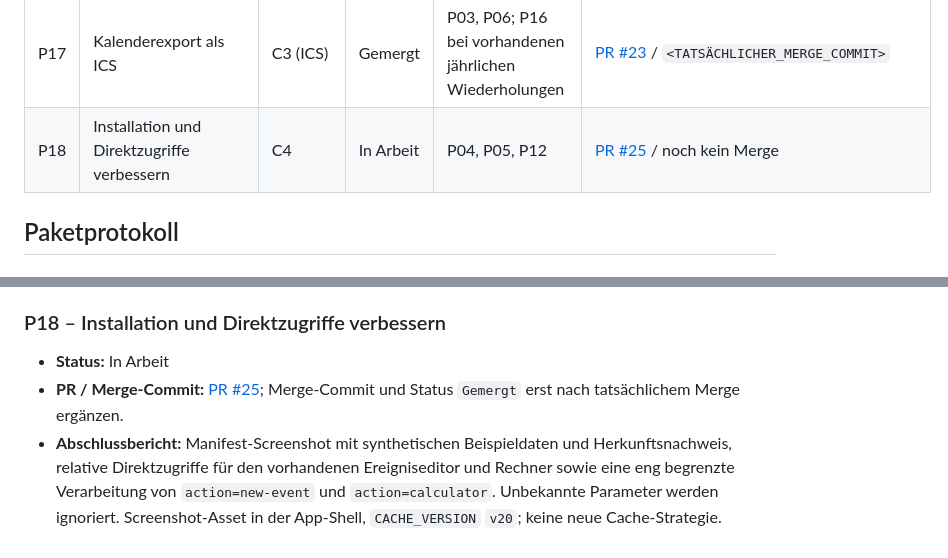
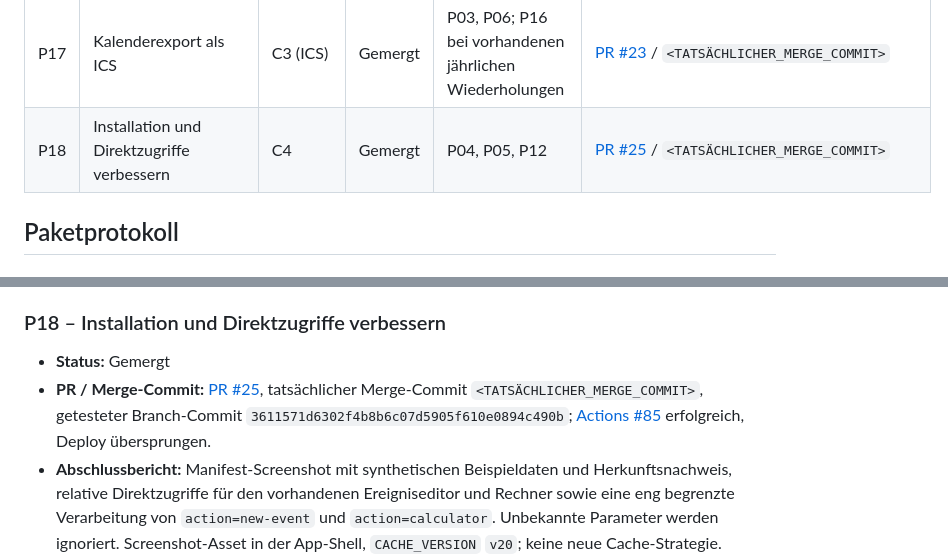
Before and after one commit to sl3ndrr/tagesz-hler, a Markdown page: docs/IMPLEMENTATION_STATUS.md, 2 parts joined by grey strips. GitHub-like rendering.

```diff
--- a/docs/IMPLEMENTATION_STATUS.md
+++ b/docs/IMPLEMENTATION_STATUS.md
@@ -35,7 +35,7 @@ Diese Datei ist die zentrale Übergabe zwischen den Arbeitspaketen des Umsetzung
 | P15 | Vollständiges Backup mit Einstellungen | C3 (Backup) | Gemergt | P06, P07, P09 | [PR #19](https://github.com/sl3ndrr/tagesz-hler/pull/19) / `53bf80c6592136184edebb880ceaba6498110181` |
 | P16 | Jährlich wiederkehrende Ereignisse | C2 | Gemergt | P03, P06, P09, P11; P15, falls das Backup bereits existiert | [PR #21](https://github.com/sl3ndrr/tagesz-hler/pull/21) / `fca279e17399c552e7c2c9896c5f60b3d6d854aa` |
 | P17 | Kalenderexport als ICS | C3 (ICS) | Gemergt | P03, P06; P16 bei vorhandenen jährlichen Wiederholungen | [PR #23](https://github.com/sl3ndrr/tagesz-hler/pull/23) / `<TATSÄCHLICHER_MERGE_COMMIT>` |
-| P18 | Installation und Direktzugriffe verbessern | C4 | In Arbeit | P04, P05, P12 | [PR #25](https://github.com/sl3ndrr/tagesz-hler/pull/25) / noch kein Merge |
+| P18 | Installation und Direktzugriffe verbessern | C4 | Gemergt | P04, P05, P12 | [PR #25](https://github.com/sl3ndrr/tagesz-hler/pull/25) / `<TATSÄCHLICHER_MERGE_COMMIT>` |
 
 ## Paketprotokoll
 
@@ -174,8 +174,8 @@ Diese Datei ist die zentrale Übergabe zwischen den Arbeitspaketen des Umsetzung
 
 ### P18 – Installation und Direktzugriffe verbessern
 
-- **Status:** In Arbeit
-- **PR / Merge-Commit:** [PR #25](https://github.com/sl3ndrr/tagesz-hler/pull/25); Merge-Commit und Status `Gemergt` erst nach tatsächlichem Merge ergänzen.
+- **Status:** Gemergt
+- **PR / Merge-Commit:** [PR #25](https://github.com/sl3ndrr/tagesz-hler/pull/25), tatsächlicher Merge-Commit `<TATSÄCHLICHER_MERGE_COMMIT>`, getesteter Branch-Commit `3611571d6302f4b8b6c07d5905f610e0894c490b`; [Actions #85](https://github.com/sl3ndrr/tagesz-hler/actions/runs/35357257497) erfolgreich, Deploy übersprungen.
 - **Abschlussbericht:** Manifest-Screenshot mit synthetischen Beispieldaten und Herkunftsnachweis, relative Direktzugriffe für den vorhandenen Ereigniseditor und Rechner sowie eine eng begrenzte Verarbeitung von `action=new-event` und `action=calculator`. Unbekannte Parameter werden ignoriert. Screenshot-Asset in der App-Shell, `CACHE_VERSION` `v20`; keine neue Cache-Strategie.
 - **Übergabe an Folgepakete:** Weitere Direktstarts nur relativ und über eine bekannte Parameterliste ergänzen; unbekannte Werte wirkungslos lassen. Ersetzte Screenshot-Assets benötigen einen aktualisierten Herkunftsnachweis, einen App-Shell-Eintrag und eine erhöhte Cache-Version. [Actions #83](https://github.com/sl3ndrr/tagesz-hler/actions/runs/35356969628) auf `6cb92df5ea996b92b2f7e9143981f900c4f68df1` erfolgreich; reale installierte/offline Browserprüfungen bleiben offen.
 - **Offener Punkt außerhalb P18:** P17 steht im Überblick auf `Gemergt`, enthält aber weiterhin den Merge-Commit-Platzhalter `<TATSÄCHLICHER_MERGE_COMMIT>`. Der tatsächliche Merge-Status und -Commit sind im zugehörigen Statusprozess zu verifizieren und nachzutragen.
```
